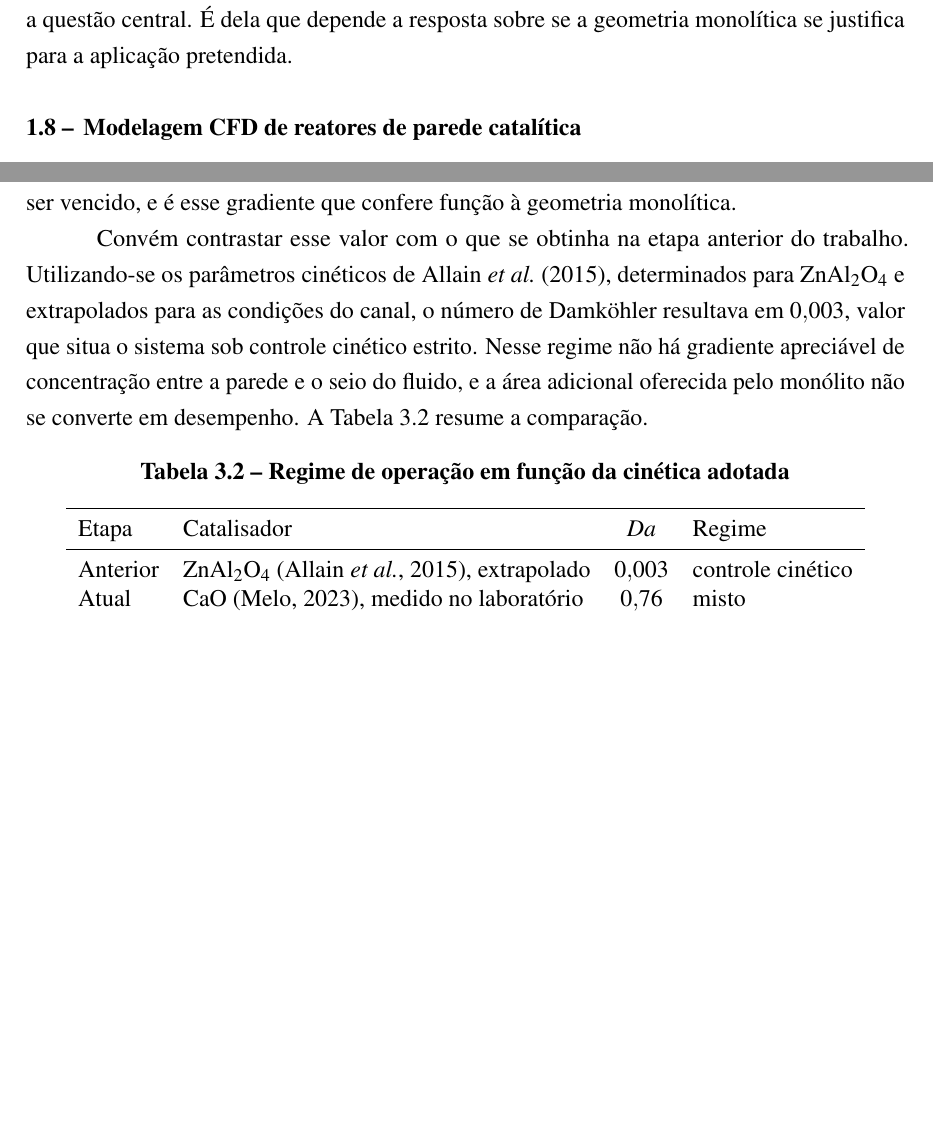
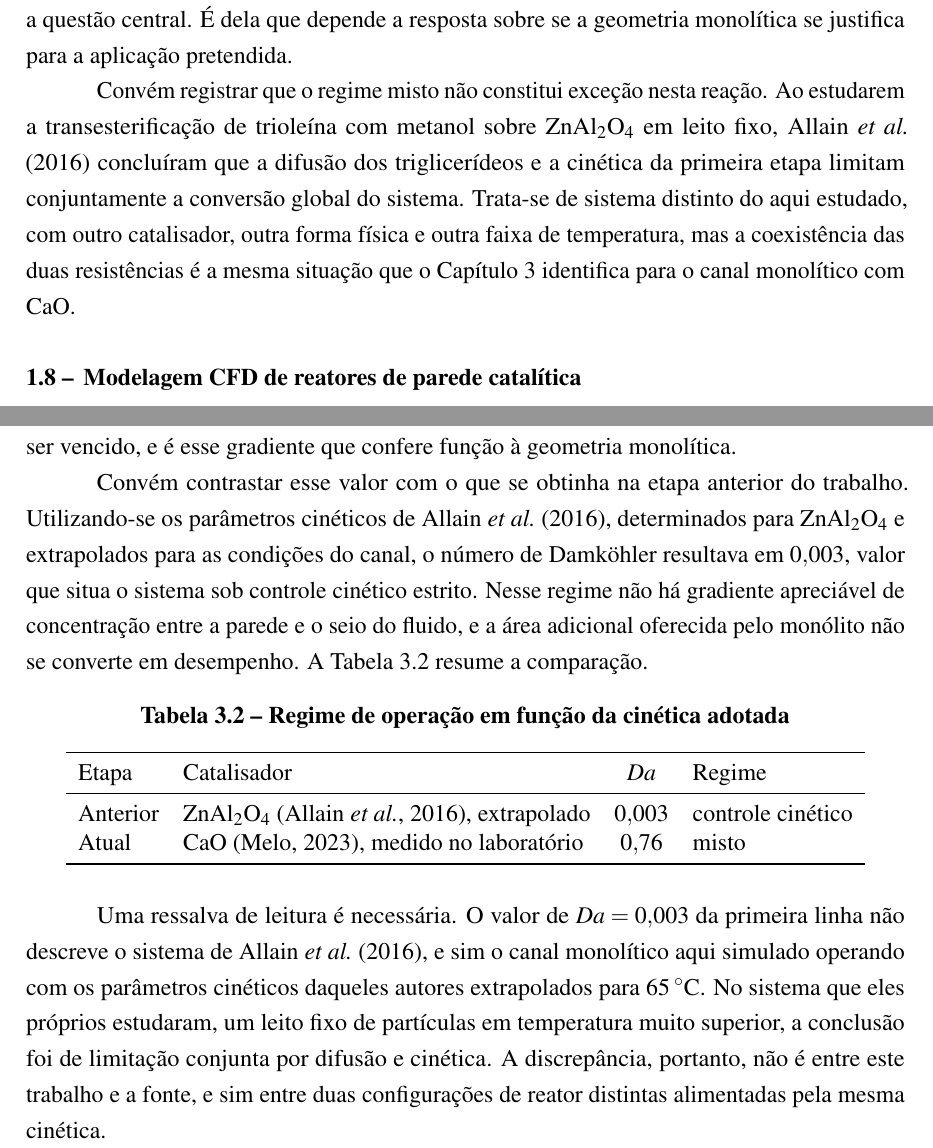
Before and after one commit to GabrielRozo123/Programacao, a LaTeX document (biodiesel_monolith_cfd/qualificacao/main.tex, which reads biodiesel_monolith_cfd/qualificacao/tex/cap1_revisao.tex, biodiesel_monolith_cfd/qualificacao/tex/cap3_resultados.tex): two parts of pages 19 and 29 of 37 before the commit and two parts of pages 19 and 30 of 38 after it, joined at a grey line, cut so that both start at the same text, the shorter picture padded with empty space. Compiled offline with pdfLaTeX.

Commit message:
refs: corrige a referencia principal (Allain), confirmada pelo Crossref
A entrada que vinhamos usando estava errada em cinco pontos. O PDF e a
consulta ao Crossref pelo DOI dao:

  titulo   Estimation of kinetic parameters and diffusion coefficients for
           the transesterification of triolein with methanol on a solid
           ZnAl2O4 catalyst
  revista  Chemical Engineering Journal
  volume   283        (o .bib tinha 281)
  paginas  833-845    (o .bib tinha 654-664)
  ano      2016       (o .bib tinha 2015)
  autores  Allain F., Portha J.-F., Girot E., Falk L., Dandeu A., Coupard V.

O .bib trazia titulo inteiramente diferente, "Girot, Luc" no lugar de
Emilien Girot, e faltavam Dandeu e Coupard. A tabela do README do
repositorio Literatura estava certa quanto a volume e pagina. Chave
renomeada de Allain2015 para Allain2016 nas duas citacoes do texto.

Dois trechos novos a partir do resumo do artigo:

- §1.1 ganha o custo do excesso de metanol. Os autores registram que o
  alcool nao convertido precisa ser recuperado a jusante e que essa
  separacao pesa no consumo energetico, e que em catalise heterogenea o
  excesso tende a ser maior justamente pela limitacao difusional. Fica o
  compromisso entre conversao por passe e custo de separacao.

- §1.7 ganha corroboracao do regime misto. Allain et al. concluem que a
  difusao dos triglicerideos e a cinetica da primeira etapa limitam
  CONJUNTAMENTE a conversao no sistema deles. E a mesma coexistencia de
  resistencias que a Fase 3 identifica para o CaO, por outro caminho.

- Cap. 3 ganha ressalva para evitar leitura errada da Tabela 3.2: o
  Da = 0,003 nao descreve o sistema de Allain, e sim o nosso canal com a
  cinetica deles extrapolada para 65 C. A diferenca e entre configuracoes
  de reator, nao entre este trabalho e a fonte.

Co-Authored-By: Claude Opus 5 <noreply@anthropic.com>
Claude-Session: https://claude.ai/code/session_01UEYbUXbfbRZnyvUrgeujB3

```diff
--- a/biodiesel_monolith_cfd/qualificacao/tex/cap1_revisao.tex
+++ b/biodiesel_monolith_cfd/qualificacao/tex/cap1_revisao.tex
@@ -350,6 +358,15 @@ A classificação do sistema em um desses regimes é, do ponto de vista deste
 trabalho, a questão central. É dela que depende a resposta sobre se a geometria
 monolítica se justifica para a aplicação pretendida.
 
+Convém registrar que o regime misto não constitui exceção nesta reação. Ao
+estudarem a transesterificação de trioleína com metanol sobre ZnAl$_2$O$_4$ em
+leito fixo, \textcite{Allain2016} concluíram que a difusão dos triglicerídeos e
+a cinética da primeira etapa limitam conjuntamente a conversão global do
+sistema. Trata-se de sistema distinto do aqui estudado, com outro catalisador,
+outra forma física e outra faixa de temperatura, mas a coexistência das duas
+resistências é a mesma situação que o Capítulo~\ref{cap:resultados} identifica
+para o canal monolítico com CaO.
+
 \section{Modelagem CFD de reatores de parede catalítica}
 
 A simulação de um canal catalítico requer a solução simultânea das equações de
--- a/biodiesel_monolith_cfd/qualificacao/tex/cap3_resultados.tex
+++ b/biodiesel_monolith_cfd/qualificacao/tex/cap3_resultados.tex
@@ -130,7 +130,7 @@ menor que a do seio do fluido. Existe um gradiente substancial a ser vencido, e
 é esse gradiente que confere função à geometria monolítica.
 
 Convém contrastar esse valor com o que se obtinha na etapa anterior do trabalho.
-Utilizando-se os parâmetros cinéticos de \textcite{Allain2015}, determinados
+Utilizando-se os parâmetros cinéticos de \textcite{Allain2016}, determinados
 para ZnAl$_2$O$_4$ e extrapolados para as condições do canal, o número de
 Damköhler resultava em \num{0.003}, valor que situa o sistema sob controle
 cinético estrito. Nesse regime não há gradiente apreciável de concentração entre
@@ -145,11 +145,20 @@ converte em desempenho. A Tabela~\ref{tab:regimes} resume a comparação.
 \toprule
 Etapa & Catalisador & $Da$ & Regime \\
 \midrule
-Anterior & ZnAl$_2$O$_4$ \parencite{Allain2015}, extrapolado & \num{0.003} & controle cinético \\
+Anterior & ZnAl$_2$O$_4$ \parencite{Allain2016}, extrapolado & \num{0.003} & controle cinético \\
 Atual    & CaO \parencite{Melo2023}, medido no laboratório   & \num{0.76}  & misto \\
 \bottomrule
 \end{tabular}
 \end{table}
+
+Uma ressalva de leitura é necessária. O valor de $Da = \num{0.003}$ da primeira
+linha não descreve o sistema de \textcite{Allain2016}, e sim o canal monolítico
+aqui simulado operando com os parâmetros cinéticos daqueles autores
+extrapolados para \SI{65}{\celsius}. No sistema que eles próprios estudaram,
+um leito fixo de partículas em temperatura muito superior, a conclusão foi de
+limitação conjunta por difusão e cinética. A discrepância, portanto, não é
+entre este trabalho e a fonte, e sim entre duas configurações de reator
+distintas alimentadas pela mesma cinética.
 
 A diferença entre as duas linhas da Tabela~\ref{tab:regimes} é de mais de duas
 ordens de grandeza, e dela depende a própria justificativa da configuração de
```
Also changed, not shown: biodiesel_monolith_cfd/qualificacao/referencias.bib (+10 -13 lines), biodiesel_monolith_cfd/literatura_sync/README.md, biodiesel_monolith_cfd/qualificacao/tex/cap1_revisao.tex (8 more changed lines).
